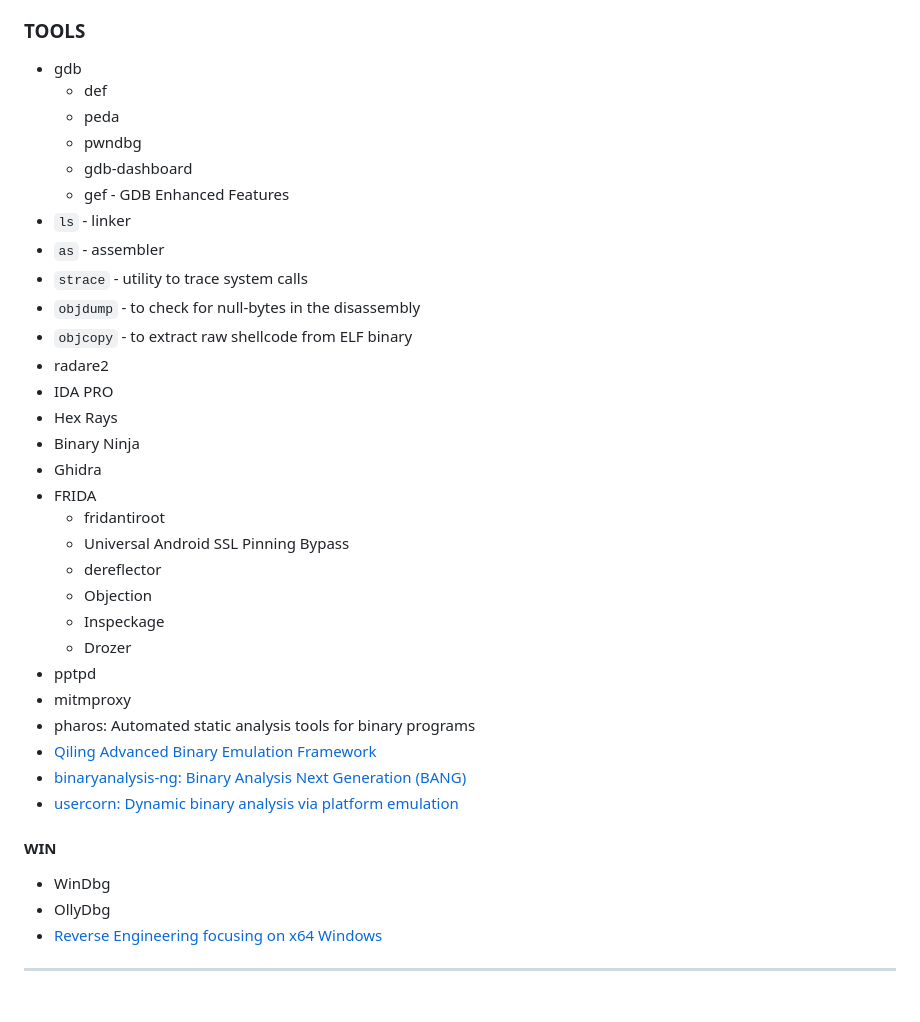
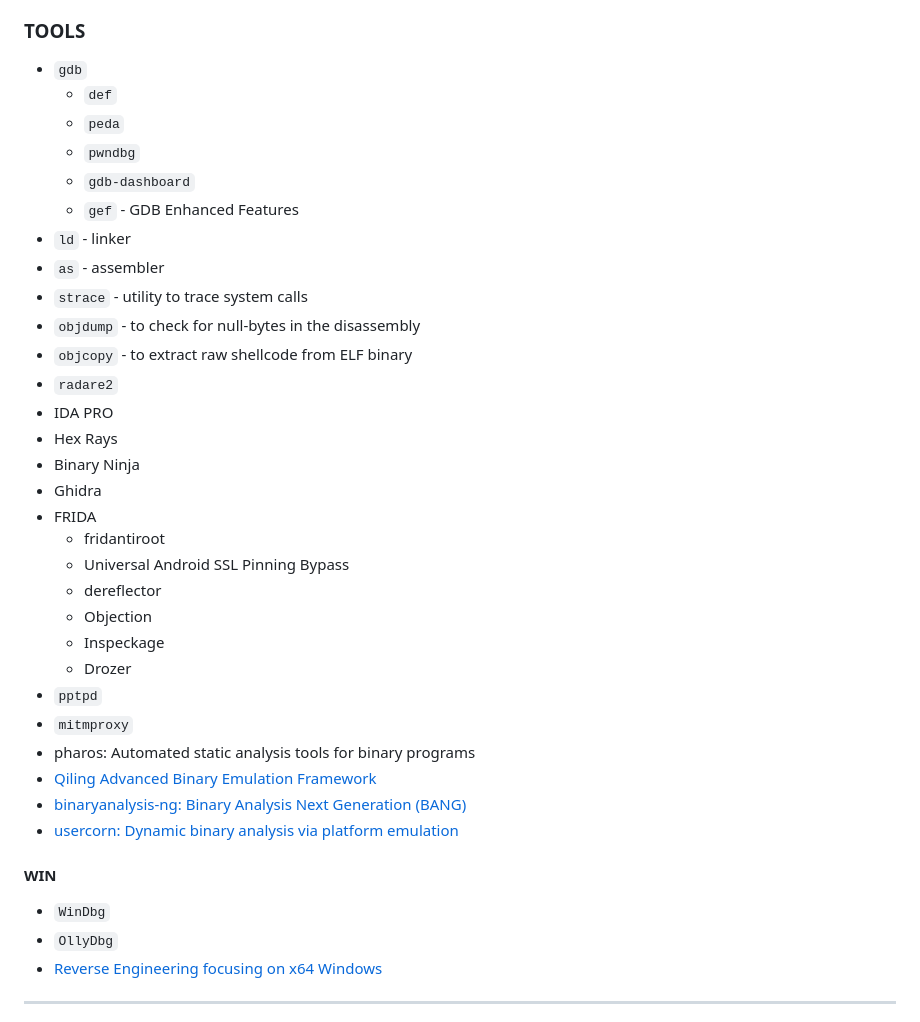
Before and after one commit to uunnxx/how-to, a Markdown page: STARTHERE.md, the part around the change. Drawn GitHub-style.

Commit message:
`typo fix`

```diff
--- a/STARTHERE.md
+++ b/STARTHERE.md
@@ -23,18 +23,18 @@
 - iOS
 
 ### TOOLS
-- gdb
-    - def
-    - peda
-    - pwndbg
-    - gdb-dashboard
-    - gef - GDB Enhanced Features
-- `ls` - linker
+- `gdb`
+    - `def`
+    - `peda`
+    - `pwndbg`
+    - `gdb-dashboard`
+    - `gef` - GDB Enhanced Features
+- `ld` - linker
 - `as` - assembler
 - `strace` - utility to trace system calls
 - `objdump` - to check for null-bytes in the disassembly
 - `objcopy` - to extract raw shellcode from ELF binary
-- radare2
+- `radare2`
 - IDA PRO
 - Hex Rays
 - Binary Ninja
@@ -46,15 +46,15 @@
     - Objection
     - Inspeckage
     - Drozer
-- pptpd
-- mitmproxy
+- `pptpd`
+- `mitmproxy`
 - pharos: Automated static analysis tools for binary programs
 - [Qiling Advanced Binary Emulation Framework](https://github.com/qilingframework/qiling)
 - [binaryanalysis-ng: Binary Analysis Next Generation (BANG)](https://github.com/armijnhemel/binaryanalysis-ng)
 - [usercorn: Dynamic binary analysis via platform emulation](https://github.com/lunixbochs/usercorn)
 #### WIN
-- WinDbg
-- OllyDbg
+- `WinDbg`
+- `OllyDbg`
 - [Reverse Engineering focusing on x64 Windows](https://github.com/0xZ0F/Z0FCourse_ReverseEngineering)
 
 ----------
```
